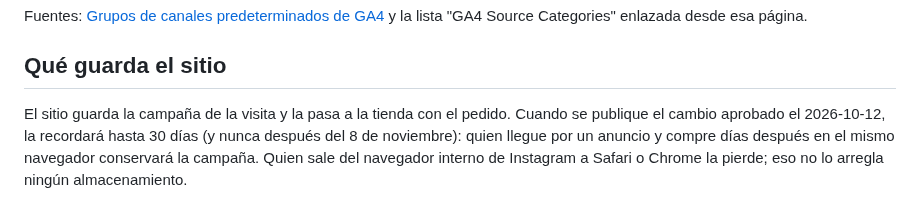
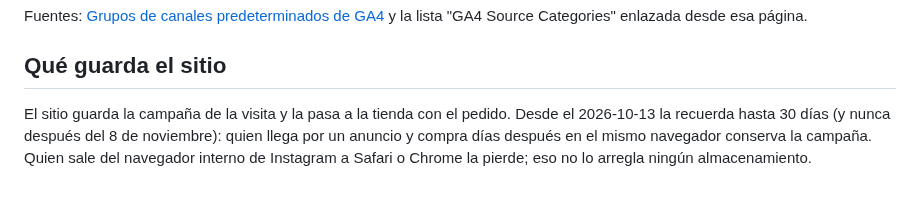
Before and after one commit to juan-osorio15/testigos-web, a Markdown page: docs/medicion-embudo/guia-manager-redes.md, the part around the change. GitHub-like rendering.

```diff
--- a/docs/medicion-embudo/guia-manager-redes.md
+++ b/docs/medicion-embudo/guia-manager-redes.md
@@ -160,4 +160,4 @@ Fuentes: [Grupos de canales predeterminados de GA4](https://support.google.com/a
 
 ## Qué guarda el sitio
 
-El sitio guarda la campaña de la visita y la pasa a la tienda con el pedido. Cuando se publique el cambio aprobado el 2026-10-12, la recordará hasta 30 días (y nunca después del 8 de noviembre): quien llegue por un anuncio y compre días después en el mismo navegador conservará la campaña. Quien sale del navegador interno de Instagram a Safari o Chrome la pierde; eso no lo arregla ningún almacenamiento.
+El sitio guarda la campaña de la visita y la pasa a la tienda con el pedido. Desde el 2026-10-13 la recuerda hasta 30 días (y nunca después del 8 de noviembre): quien llega por un anuncio y compra días después en el mismo navegador conserva la campaña. Quien sale del navegador interno de Instagram a Safari o Chrome la pierde; eso no lo arregla ningún almacenamiento.
```
Also changed, not shown: docs/medicion-embudo/estandar-medicion.md (+1 -1 lines), 1 other file.
